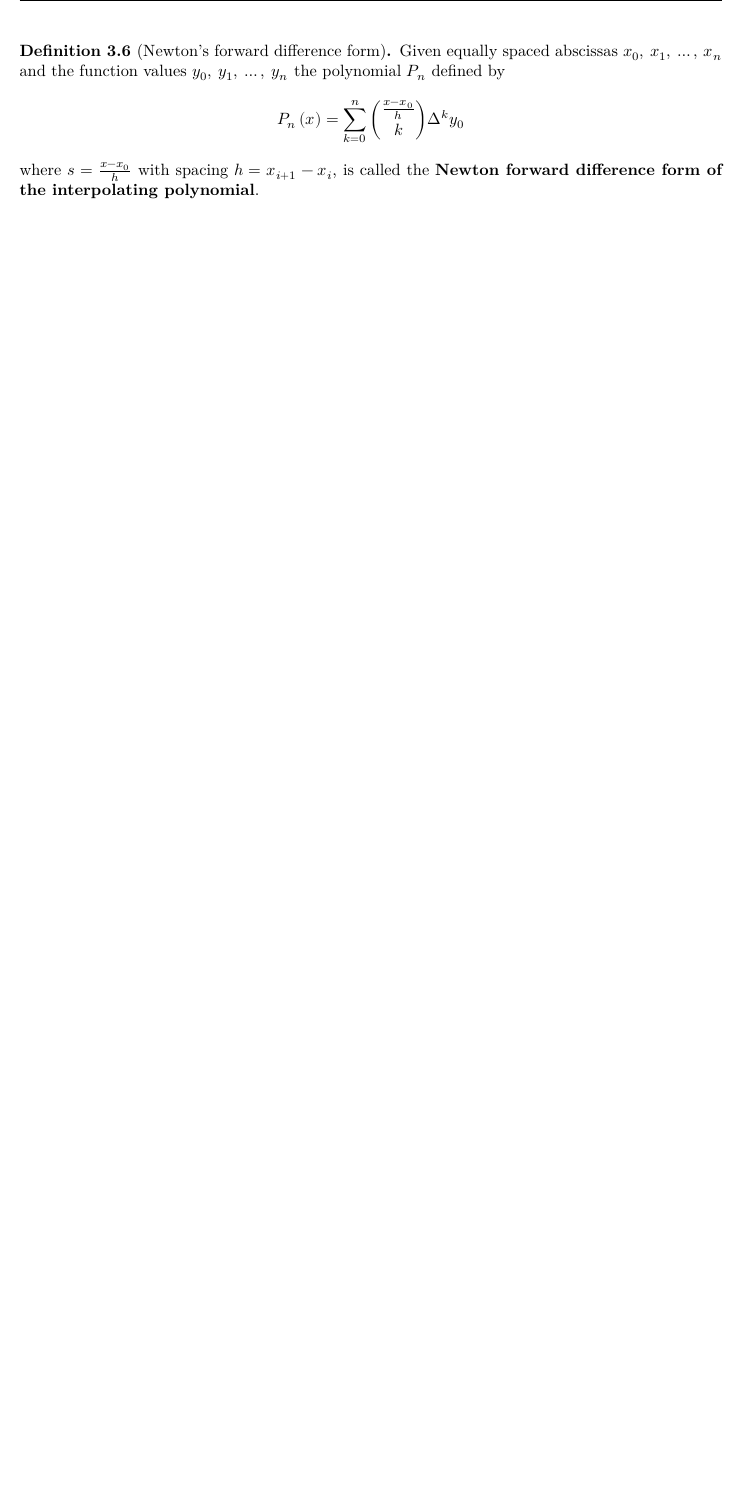
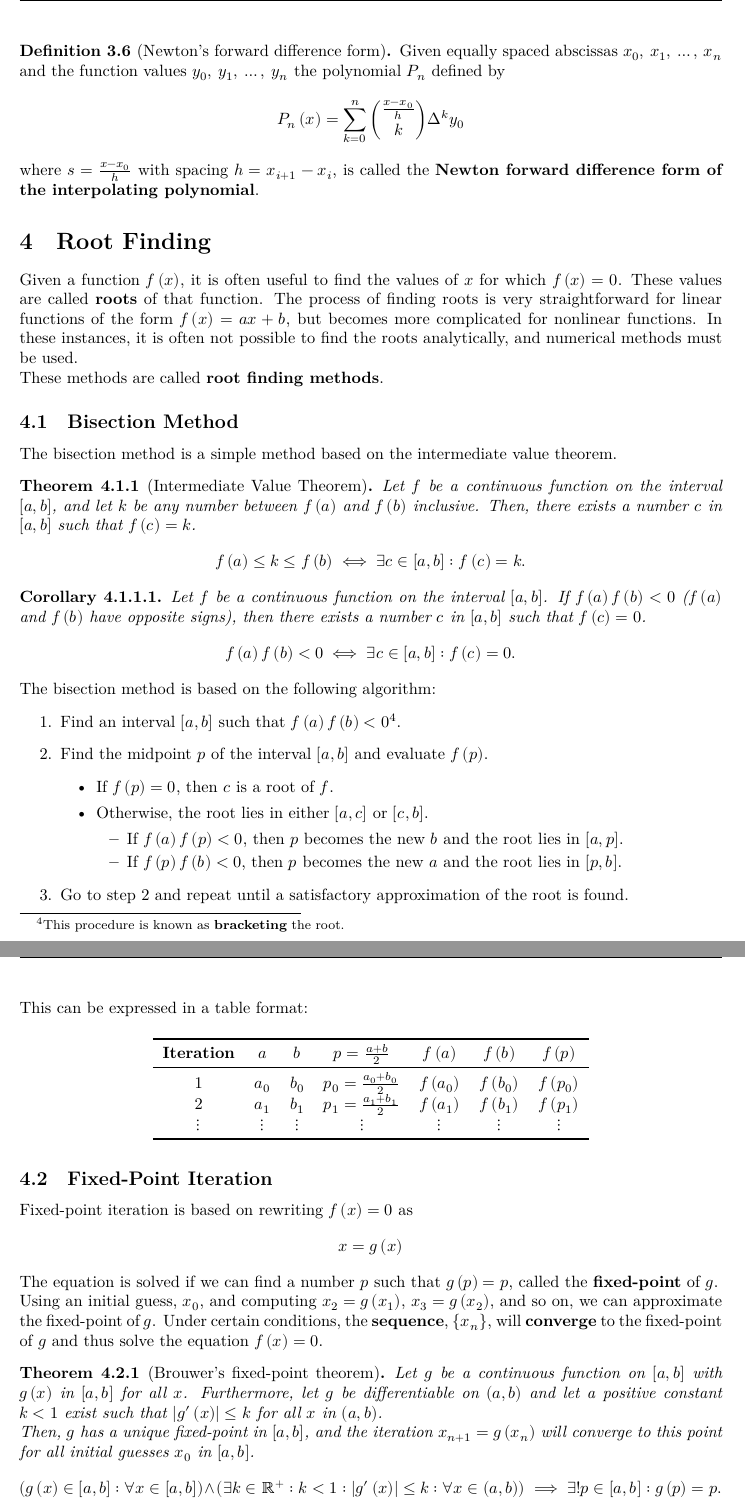
Before and after one commit to Tarang74/MXB103, a LaTeX document (MXB103 Lecture Notes.tex): part of page 16 of 16 before the commit and two parts of pages 16 and 17 of 17 after it, the two joined at a grey line, cut so that both start at the same text, the shorter picture padded with empty space. The pictures show the PDF file MXB103 Lecture Notes.pdf that the author committed with the source.

Commit message:
Week 8 notes

```diff
--- a/MXB103 Lecture Notes.tex
+++ b/MXB103 Lecture Notes.tex
@@ -615,3 +615,47 @@ Using the above theorem and making the substitution \(x = x_0 + sh\) (so that \(
     \end{equation*}
     where \(s = \frac{x - x_0}{h}\) with spacing \(h = x_{i + 1} - x_i\), is called the \textbf{Newton forward difference form of the interpolating polynomial}.
 \end{definition}
+\section{Root Finding}
+Given a function \(f\left( x \right)\), it is often useful to find the values of \(x\) for which \(f\left( x \right) = 0\).
+These values are called \textbf{roots} of that function. The process of finding roots is very straightforward
+for linear functions of the form \(f\left( x \right) = a x + b\), but becomes more complicated for nonlinear functions.
+In these instances, it is often not possible to find the roots analytically, and numerical methods must be used.
+
+These methods are called \textbf{root finding methods}.
+\subsection{Bisection Method}
+The bisection method is a simple method based on the intermediate value theorem.
+\begin{theorem}[Intermediate Value Theorem]
+    Let \(f\) be a continuous function on the interval \(\interval{a}{b}\),
+    and let \(k\) be any number between \(f\left( a \right)\) and \(f\left( b \right)\) inclusive.
+    Then, there exists a number \(c\) in \(\interval{a}{b}\) such that \(f\left( c \right) = k\).
+    \begin{equation*}
+        f\left( a \right) \leq k \leq f\left( b \right) \iff \exists c \in \interval{a}{b} : f\left( c \right) = k.
+    \end{equation*}
+\end{theorem}
+\begin{corollary}
+    Let \(f\) be a continuous function on the interval \(\interval{a}{b}\).
+    If \(f\left( a \right) f\left( b \right) < 0\) (\(f\left( a \right)\) and \(f\left( b \right)\) have opposite signs),
+    then there exists a number \(c\) in \(\interval{a}{b}\) such that \(f\left( c \right) = 0\).
+    \begin{equation*}
+        f\left( a \right) f\left( b \right) < 0 \iff \exists c \in \interval{a}{b} : f\left( c \right) = 0.
+    \end{equation*}
+\end{corollary}
+The bisection method is based on the following algorithm:
+\begin{enumerate}
+    \item Find an interval \(\interval{a}{b}\) such that \(f\left( a \right) f\left( b \right) < 0\)\footnote{This procedure is known as \textbf{bracketing} the root.}.
+    \item Find the midpoint \(p\) of the interval \(\interval{a}{b}\) and evaluate \(f\left( p \right)\).
+          \begin{itemize}
+              \item If \(f\left( p \right) = 0\), then \(c\) is a root of \(f\).
+              \item Otherwise, the root lies in either \(\interval{a}{c}\) or \(\interval{c}{b}\).
+                    \begin{itemize}
+                        \item If \(f\left( a \right) f\left( p \right) < 0\), then \(p\) becomes the new \(b\) and the root lies in \(\interval{a}{p}\).
+                        \item If \(f\left( p \right) f\left( b \right) < 0\), then \(p\) becomes the new \(a\) and the root lies in \(\interval{p}{b}\).
+                    \end{itemize}
+          \end{itemize}
+    \item Go to step 2 and repeat until a satisfactory approximation of the root is found.
+\end{enumerate}
+This can be expressed in a table format:
+\begin{table}[H]
+    \centering
+    \begin{tabular}{ccccccc}
+        \toprule
@@ -618 +668,26 @@ Using the above theorem and making the substitution \(x = x_0 + sh\) (so that \(
+    \end{tabular}
+    % \caption{} % \label{}
+\end{table}
+\subsection{Fixed-Point Iteration}
+Fixed-point iteration is based on rewriting \(f\left( x \right) = 0\) as
+\begin{equation*}
+    x = g\left( x \right)
+\end{equation*}
+The equation is solved if we can find a number \(p\) such that \(g\left( p \right) = p\),
+called the \textbf{fixed-point} of \(g\).
+
+Using an initial guess, \(x_0\), and computing \(x_2 = g\left( x_1 \right)\), \(x_3 = g\left( x_2 \right)\), and so on,
+we can approximate the fixed-point of \(g\). Under certain conditions, the \textbf{sequence}, \(\left\{ x_n \right\}\),
+will \textbf{converge} to the fixed-point of \(g\) and thus solve the equation \(f\left( x \right) = 0\).
+\begin{theorem}[Brouwer's fixed-point theorem]
+    Let \(g\) be a continuous function on \(\interval{a}{b}\) with \(g\left( x \right)\) in \(\interval{a}{b}\)
+    for all \(x\). Furthermore, let \(g\) be differentiable on \(\ointerval{a}{b}\) and let a positive constant
+    \(k < 1\) exist such that \(\abs*{g'\left( x \right)} \leq k\) for all \(x\) in \(\ointerval{a}{b}\).
+
+    Then, \(g\) has a unique fixed-point in \(\interval{a}{b}\), and the iteration \(x_{n+1} = g\left( x_n \right)\)
+    will converge to this point for all initial guesses \(x_0\) in \(\interval{a}{b}\).
+    \begin{equation*}
+        \left( g\left( x \right) \in \interval{a}{b} : \forall x \in \interval{a}{b} \right) \land \left( \exists k \in \R^+ : k < 1 : \abs*{g'\left( x \right)} \leq k : \forall x \in \ointerval{a}{b} \right) \implies \exists! p \in \interval{a}{b} : g\left( p \right) = p.
+    \end{equation*}
+\end{theorem}
 \end{document}
```
Also changed, not shown: MXB103 Lecture Notes.pdf, MXB103 Lecture Notes.tex (6 more changed lines).
